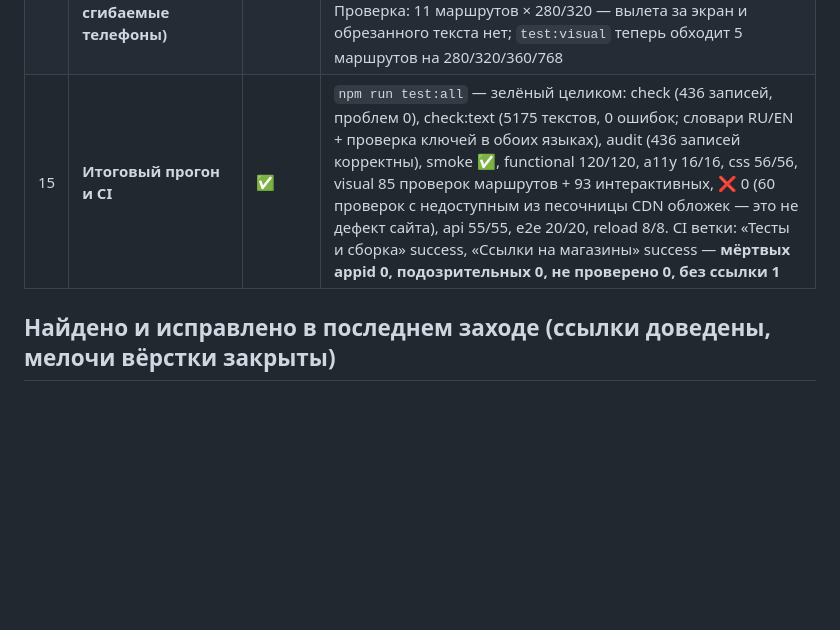
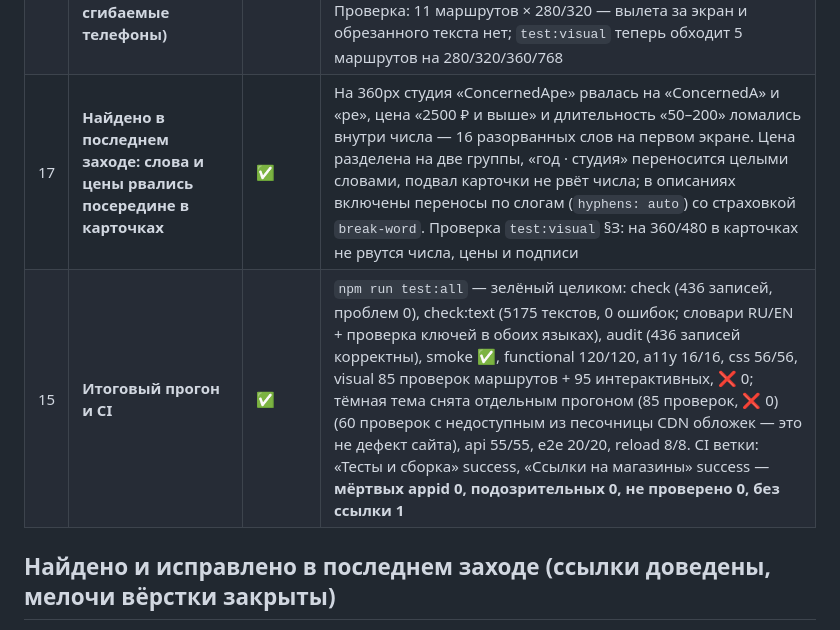
Before and after one commit to nigerader-dev/Gustoplay, a Markdown page: docs/FIX-PLAN.md, the part around the change. Rendered like a GitHub page; blank space fills up the shorter version.

```diff
--- a/docs/FIX-PLAN.md
+++ b/docs/FIX-PLAN.md
@@ -26,7 +26,8 @@
 | 13 | **Найдено в последнем заходе: подписи шкал интересов были обрезаны многоточием** | ✅ | «Сплитскрин/локальный кооп» и ещё 7 подписей из 10 не читались целиком ни на 360px, ни на 1024px — колонка подписи была жёстко 150px. Стала по содержимому (`max-content`), на телефоне подпись встаёт над шкалой. Замер: обрезанных подписей 0 из 10 на 360/480/640/768/1024. Регресс в `test:css` |
 | 14 | **Найдено в последнем заходе: панель «Дальше» в квизе просвечивала** | ✅ | Фон был полупрозрачным (90%) без размытия: под липкой панелью проезжала карточка вопроса, текст читался сквозь кнопки. Теперь фон с размытием, как у шапки, и сплошной фолбэк без `backdrop-filter`; проверка в `test:visual` (панель на 360/480 липнет к низу, кнопка не обрезана, фон не просвечивает без размытия) и правило в `test:css` |
 | 16 | **Найдено в последнем заходе: очень узкие экраны (280–320px, сгибаемые телефоны)** | ✅ | На 280px шапка была 310px — кнопка меню уезжала за край экрана, открыть меню было нельзя; на 320px три кнопки панели квиза не влезали в строку, «Дальше» уходила за экран на 21px. Исправлено: на ≤320px скрывается название бренда (иконка остаётся), на ≤360px кнопки квиза компактнее, перенос кнопок — страховка на совсем узкие экраны. Проверка: 11 маршрутов × 280/320 — вылета за экран и обрезанного текста нет; `test:visual` теперь обходит 5 маршрутов на 280/320/360/768 |
-| 15 | **Итоговый прогон и CI** | ✅ | `npm run test:all` — зелёный целиком: check (436 записей, проблем 0), check:text (5175 текстов, 0 ошибок; словари RU/EN + проверка ключей в обоих языках), audit (436 записей корректны), smoke ✅, functional 120/120, a11y 16/16, css 56/56, visual 85 проверок маршрутов + 93 интерактивных, ❌ 0 (60 проверок с недоступным из песочницы CDN обложек — это не дефект сайта), api 55/55, e2e 20/20, reload 8/8. CI ветки: «Тесты и сборка» success, «Ссылки на магазины» success — **мёртвых appid 0, подозрительных 0, не проверено 0, без ссылки 1** |
+| 17 | **Найдено в последнем заходе: слова и цены рвались посередине в карточках** | ✅ | На 360px студия «ConcernedApe» рвалась на «ConcernedA» и «pe», цена «2500 ₽ и выше» и длительность «50–200» ломались внутри числа — 16 разорванных слов на первом экране. Цена разделена на две группы, «год · студия» переносится целыми словами, подвал карточки не рвёт числа; в описаниях включены переносы по слогам (`hyphens: auto`) со страховкой `break-word`. Проверка `test:visual` §З: на 360/480 в карточках не рвутся числа, цены и подписи |
+| 15 | **Итоговый прогон и CI** | ✅ | `npm run test:all` — зелёный целиком: check (436 записей, проблем 0), check:text (5175 текстов, 0 ошибок; словари RU/EN + проверка ключей в обоих языках), audit (436 записей корректны), smoke ✅, functional 120/120, a11y 16/16, css 56/56, visual 85 проверок маршрутов + 95 интерактивных, ❌ 0; тёмная тема снята отдельным прогоном (85 проверок, ❌ 0) (60 проверок с недоступным из песочницы CDN обложек — это не дефект сайта), api 55/55, e2e 20/20, reload 8/8. CI ветки: «Тесты и сборка» success, «Ссылки на магазины» success — **мёртвых appid 0, подозрительных 0, не проверено 0, без ссылки 1** |
 
 ## Найдено и исправлено в последнем заходе (ссылки доведены, мелочи вёрстки закрыты)
 
```
Also changed, not shown: docs/HANDOVER.md (+7 -0 lines), docs/QA-REPORT.md (+8 -1 lines).
